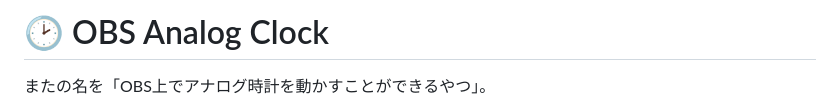
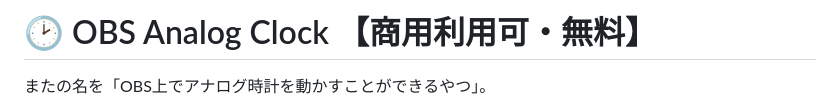
Before and after one commit to heppokofrontend/obs-analog-clock, a Markdown page: README.md, the part around the change. Drawn GitHub-style.

```diff
--- a/README.md
+++ b/README.md
@@ -1,4 +1,4 @@
-# 🕑 OBS Analog Clock
+# 🕑 OBS Analog Clock 【商用利用可・無料】
 
 またの名を「OBS上でアナログ時計を動かすことができるやつ」。
 
```
